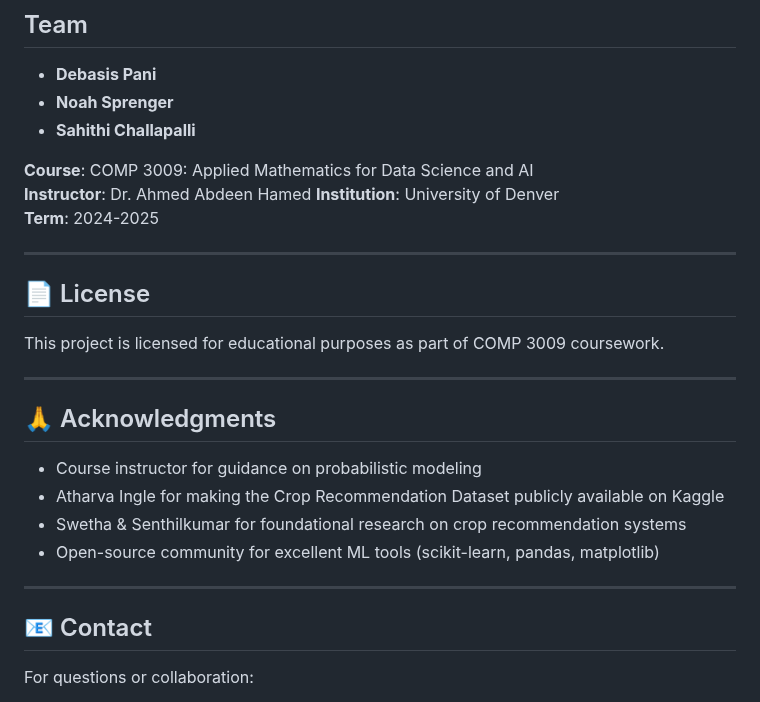
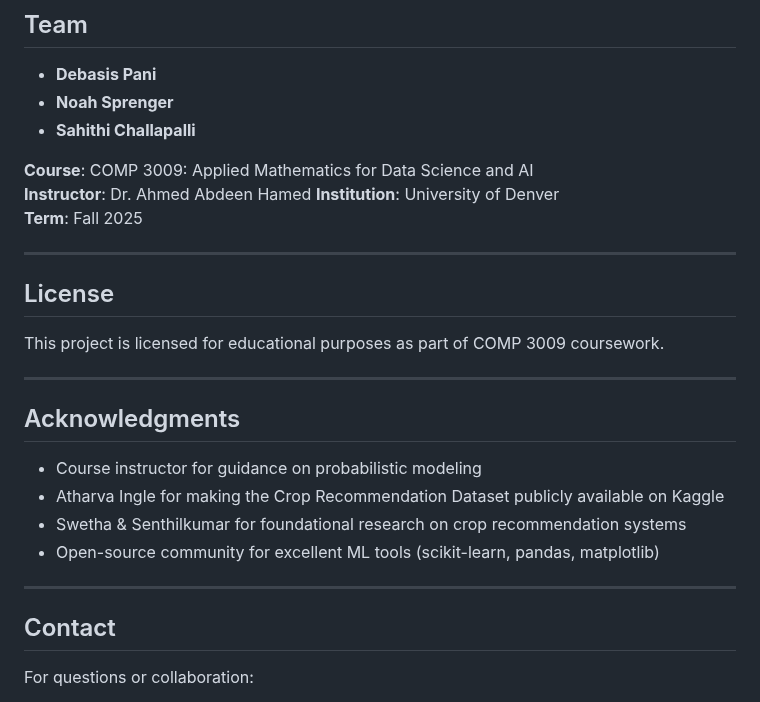
Before and after one commit to TerrainLab/ml-crop-planning, a Markdown page: README.md, the part around the change. Rendered like a GitHub page.

Commit message:
Update term to Fall 2025 in README

```diff
--- a/README.md
+++ b/README.md
@@ -323,17 +323,17 @@ Real agricultural applications would face:
 **Course**: COMP 3009: Applied Mathematics for Data Science and AI
 **Instructor**: Dr. Ahmed Abdeen Hamed
 **Institution**: University of Denver
-**Term**: 2024-2025
+**Term**: Fall 2025
 
 ---
 
-## 📄 License
+## License
 
 This project is licensed for educational purposes as part of COMP 3009 coursework.
 
 ---
 
-## 🙏 Acknowledgments
+## Acknowledgments
 
 - Course instructor for guidance on probabilistic modeling
 - Atharva Ingle for making the Crop Recommendation Dataset publicly available on Kaggle
@@ -342,7 +342,7 @@ This project is licensed for educational purposes as part of COMP 3009 coursewor
 
 ---
 
-## 📧 Contact
+## Contact
 
 For questions or collaboration:
 - Open an issue on GitHub
```
